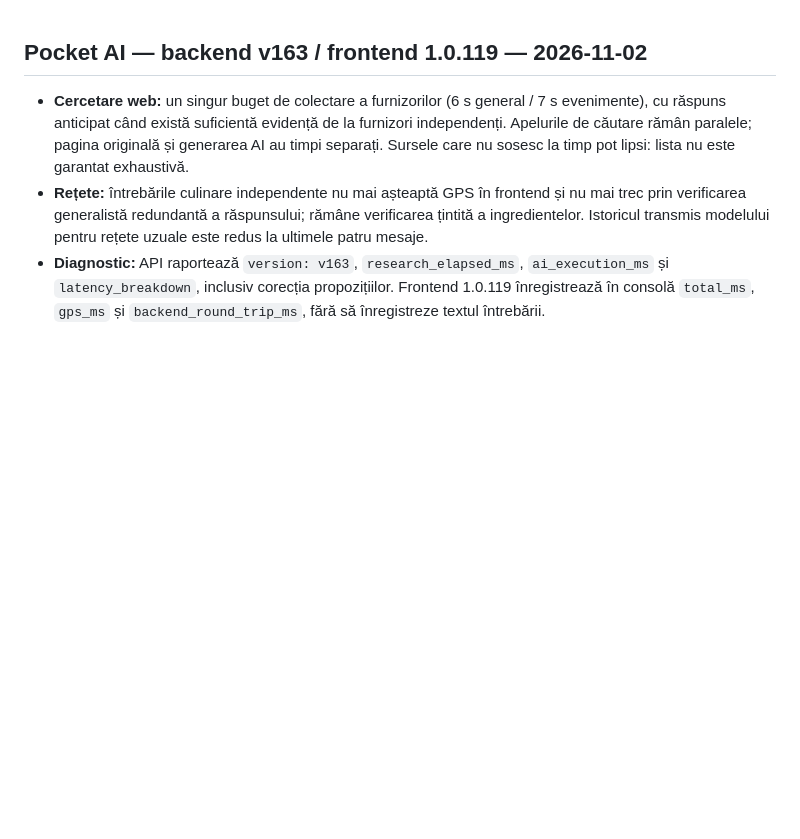
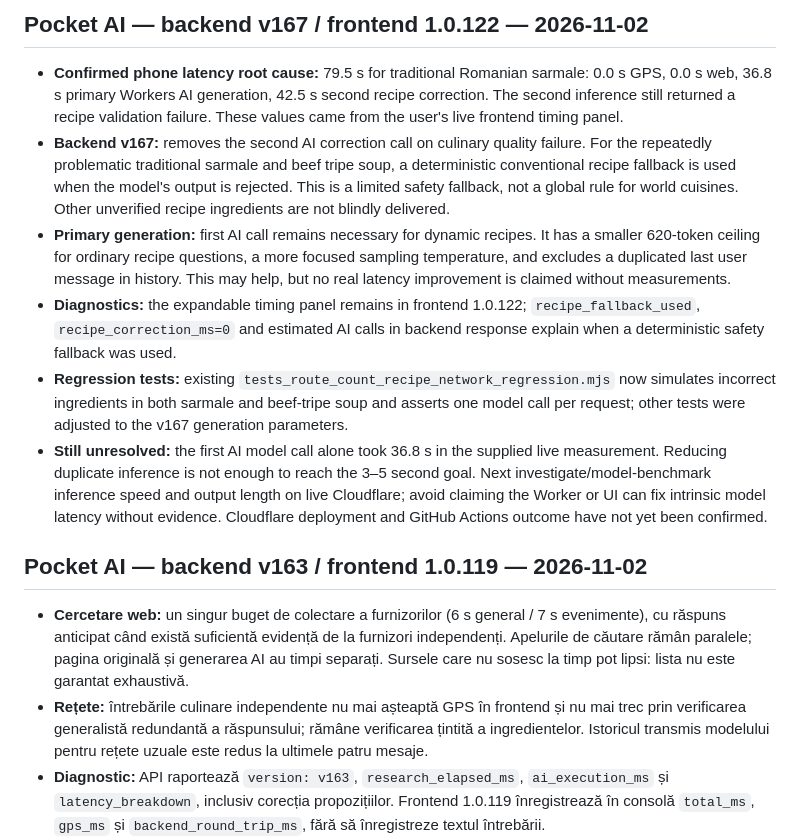
Before and after one commit to kokocf-ui/myPocketAi, a Markdown page: README_ro.md, the part around the change. Drawn GitHub-style; blank space fills up the shorter version.

Commit message:
docs: record real 79.5s AI latency findings and v167 single-model recipe path

```diff
--- a/README_ro.md
+++ b/README_ro.md
@@ -1,3 +1,12 @@
+## Pocket AI — backend v167 / frontend 1.0.122 — 2026-11-02
+
+- **Confirmed phone latency root cause:** 79.5 s for traditional Romanian sarmale: 0.0 s GPS, 0.0 s web, 36.8 s primary Workers AI generation, 42.5 s second recipe correction. The second inference still returned a recipe validation failure. These values came from the user's live frontend timing panel.
+- **Backend v167:** removes the second AI correction call on culinary quality failure. For the repeatedly problematic traditional sarmale and beef tripe soup, a deterministic conventional recipe fallback is used when the model's output is rejected. This is a limited safety fallback, not a global rule for world cuisines. Other unverified recipe ingredients are not blindly delivered.
+- **Primary generation:** first AI call remains necessary for dynamic recipes. It has a smaller 620-token ceiling for ordinary recipe questions, a more focused sampling temperature, and excludes a duplicated last user message in history. This may help, but no real latency improvement is claimed without measurements.
+- **Diagnostics:** the expandable timing panel remains in frontend 1.0.122; `recipe_fallback_used`, `recipe_correction_ms=0` and estimated AI calls in backend response explain when a deterministic safety fallback was used.
+- **Regression tests:** existing `tests_route_count_recipe_network_regression.mjs` now simulates incorrect ingredients in both sarmale and beef-tripe soup and asserts one model call per request; other tests were adjusted to the v167 generation parameters.
+- **Still unresolved:** the first AI model call alone took 36.8 s in the supplied live measurement. Reducing duplicate inference is not enough to reach the 3–5 second goal. Next investigate/model-benchmark inference speed and output length on live Cloudflare; avoid claiming the Worker or UI can fix intrinsic model latency without evidence. Cloudflare deployment and GitHub Actions outcome have not yet been confirmed.
+
 ## Pocket AI — backend v163 / frontend 1.0.119 — 2026-11-02
 
 - **Cercetare web:** un singur buget de colectare a furnizorilor (6 s general / 7 s evenimente), cu răspuns anticipat când există suficientă evidență de la furnizori independenți. Apelurile de căutare rămân paralele; pagina originală și generarea AI au timpi separați. Sursele care nu sosesc la timp pot lipsi: lista nu este garantat exhaustivă.
```
